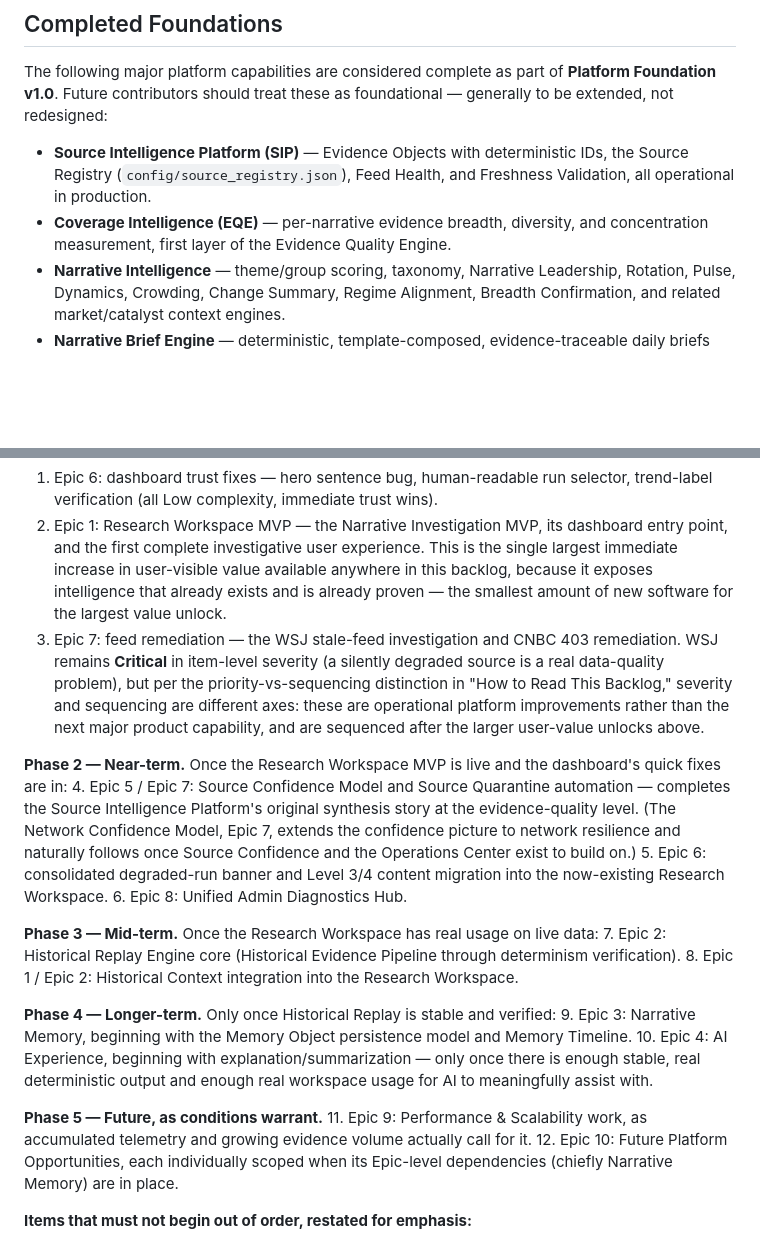
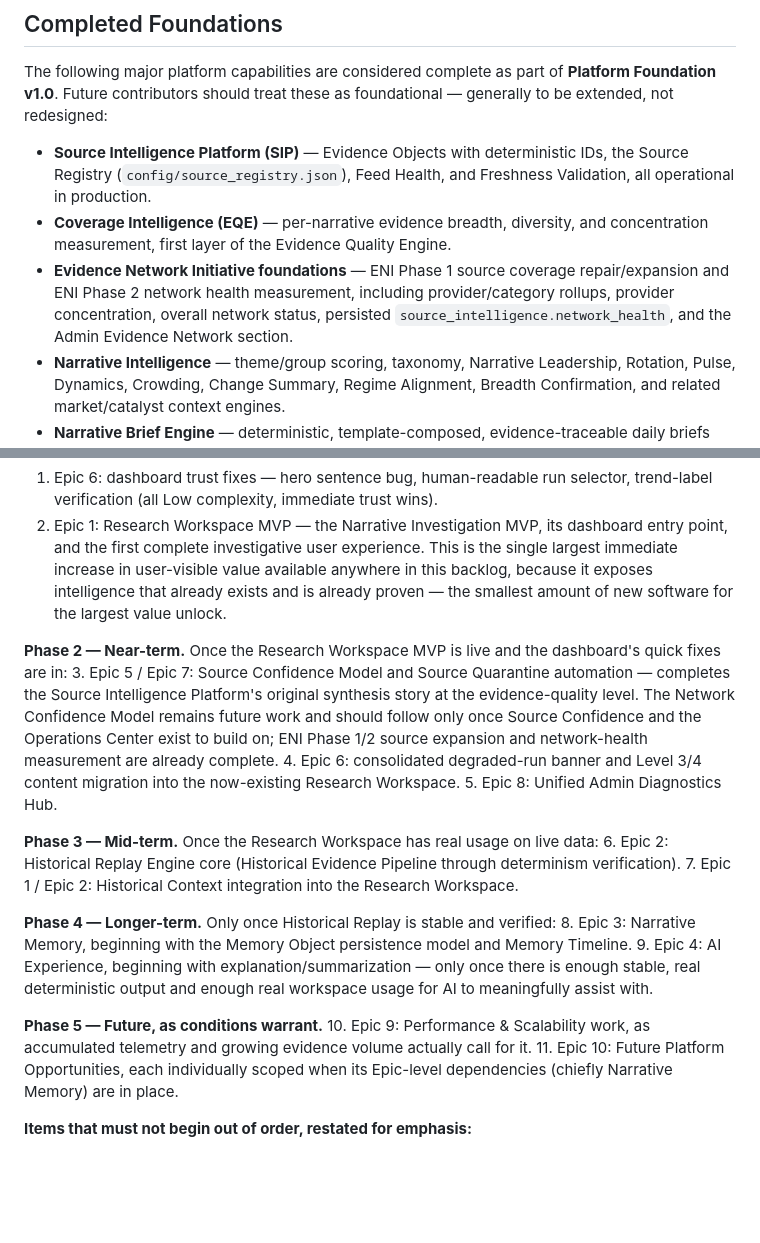
Before and after one commit to nexusunites/macro-narrative-engine, a Markdown page: docs/product_backlog.md, 2 parts joined by grey strips. GitHub-like rendering; blank space fills up the shorter version.

Commit message:
Update backlog for ENI implementation

```diff
--- a/docs/product_backlog.md
+++ b/docs/product_backlog.md
@@ -15,6 +15,7 @@ The following major platform capabilities are considered complete as part of **P
 
 - **Source Intelligence Platform (SIP)** — Evidence Objects with deterministic IDs, the Source Registry (`config/source_registry.json`), Feed Health, and Freshness Validation, all operational in production.
 - **Coverage Intelligence (EQE)** — per-narrative evidence breadth, diversity, and concentration measurement, first layer of the Evidence Quality Engine.
+- **Evidence Network Initiative foundations** — ENI Phase 1 source coverage repair/expansion and ENI Phase 2 network health measurement, including provider/category rollups, provider concentration, overall network status, persisted `source_intelligence.network_health`, and the Admin Evidence Network section.
 - **Narrative Intelligence** — theme/group scoring, taxonomy, Narrative Leadership, Rotation, Pulse, Dynamics, Crowding, Change Summary, Regime Alignment, Breadth Confirmation, and related market/catalyst context engines.
 - **Narrative Brief Engine** — deterministic, template-composed, evidence-traceable daily briefs with graceful fallback behavior.
 - **Event Lifecycle Engine** — deterministic catalyst phase awareness.
@@ -279,24 +281,23 @@ Following the guiding philosophy — **build the smallest amount of software tha
 **Phase 1 — Immediate.** The highest-leverage work available right now, sequenced by the size of the user-visible value each unlocks:
 1. Epic 6: dashboard trust fixes — hero sentence bug, human-readable run selector, trend-label verification (all Low complexity, immediate trust wins).
 2. Epic 1: Research Workspace MVP — the Narrative Investigation MVP, its dashboard entry point, and the first complete investigative user experience. This is the single largest immediate increase in user-visible value available anywhere in this backlog, because it exposes intelligence that already exists and is already proven — the smallest amount of new software for the largest value unlock.
-3. Epic 7: feed remediation — the WSJ stale-feed investigation and CNBC 403 remediation. WSJ remains **Critical** in item-level severity (a silently degraded source is a real data-quality problem), but per the priority-vs-sequencing distinction in "How to Read This Backlog," severity and sequencing are different axes: these are operational platform improvements rather than the next major product capability, and are sequenced after the larger user-value unlocks above.
 
 **Phase 2 — Near-term.** Once the Research Workspace MVP is live and the dashboard's quick fixes are in:
-4. Epic 5 / Epic 7: Source Confidence Model and Source Quarantine automation — completes the Source Intelligence Platform's original synthesis story at the evidence-quality level. (The Network Confidence Model, Epic 7, extends the confidence picture to network resilience and naturally follows once Source Confidence and the Operations Center exist to build on.)
-5. Epic 6: consolidated degraded-run banner and Level 3/4 content migration into the now-existing Research Workspace.
-6. Epic 8: Unified Admin Diagnostics Hub.
+3. Epic 5 / Epic 7: Source Confidence Model and Source Quarantine automation — completes the Source Intelligence Platform's original synthesis story at the evidence-quality level. The Network Confidence Model remains future work and should follow only once Source Confidence and the Operations Center exist to build on; ENI Phase 1/2 source expansion and network-health measurement are already complete.
+4. Epic 6: consolidated degraded-run banner and Level 3/4 content migration into the now-existing Research Workspace.
+5. Epic 8: Unified Admin Diagnostics Hub.
 
 **Phase 3 — Mid-term.** Once the Research Workspace has real usage on live data:
-7. Epic 2: Historical Replay Engine core (Historical Evidence Pipeline through determinism verification).
-8. Epic 1 / Epic 2: Historical Context integration into the Research Workspace.
+6. Epic 2: Historical Replay Engine core (Historical Evidence Pipeline through determinism verification).
+7. Epic 1 / Epic 2: Historical Context integration into the Research Workspace.
 
 **Phase 4 — Longer-term.** Only once Historical Replay is stable and verified:
-9. Epic 3: Narrative Memory, beginning with the Memory Object persistence model and Memory Timeline.
-10. Epic 4: AI Experience, beginning with explanation/summarization — only once there is enough stable, real deterministic output and enough real workspace usage for AI to meaningfully assist with.
+8. Epic 3: Narrative Memory, beginning with the Memory Object persistence model and Memory Timeline.
+9. Epic 4: AI Experience, beginning with explanation/summarization — only once there is enough stable, real deterministic output and enough real workspace usage for AI to meaningfully assist with.
 
 **Phase 5 — Future, as conditions warrant.**
-11. Epic 9: Performance & Scalability work, as accumulated telemetry and growing evidence volume actually call for it.
-12. Epic 10: Future Platform Opportunities, each individually scoped when its Epic-level dependencies (chiefly Narrative Memory) are in place.
+10. Epic 9: Performance & Scalability work, as accumulated telemetry and growing evidence volume actually call for it.
+11. Epic 10: Future Platform Opportunities, each individually scoped when its Epic-level dependencies (chiefly Narrative Memory) are in place.
 
 **Items that must not begin out of order, restated for emphasis:**
 - No item in **Epic 3 (Narrative Memory)** begins before **Epic 2 (Historical Replay)**'s core pipeline is implemented and verified.
```
Also changed, not shown: other parts of docs/product_backlog.md (+6 -5 lines).
